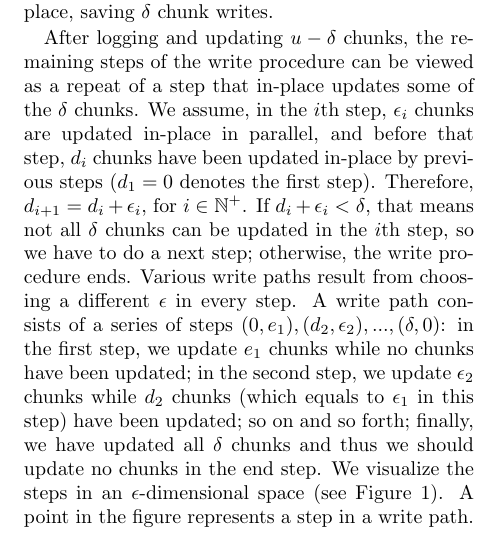
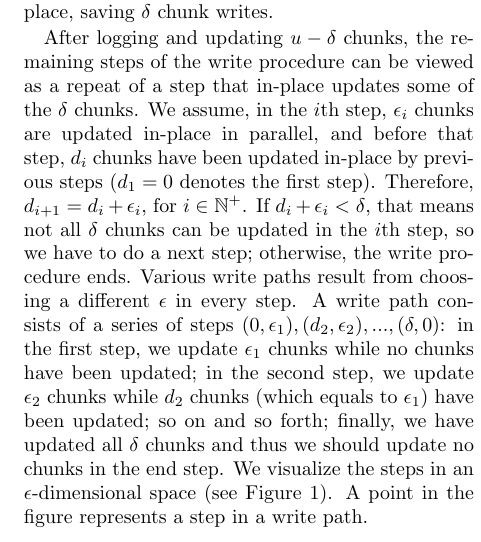
Before and after one commit to anonymous-researcher/faw-doc, a LaTeX document (protocol.tex): part of one column of page 1 of 3, cut so that both start at the same text. Compiled offline with pdfLaTeX.

Commit message:
Fix typo

```diff
--- a/protocol.tex
+++ b/protocol.tex
@@ -47,7 +47,7 @@ After logging and updating $u - \delta$ chunks, the remaining steps of the write
 We assume, in the $i$th step, $\epsilon_i$ chunks are updated in-place in parallel, and before that step, $d_i$ chunks have been updated in-place by previous steps ($d_1=0$ denotes the first step).
 Therefore, $d_{i+1} = d_i + \epsilon_i$, for $i \in \mathbb{N}^{+}$. If $d_i + \epsilon_i < \delta$, that means not all $\delta$ chunks can be updated in the $i$th step, so we have to do a next step; otherwise, the write procedure ends.
 Various write paths result from choosing a different $\epsilon$ in every step.
-A write path consists of a series of steps $(0, e_1), (d_2, \epsilon_2), ..., (\delta, 0)$: in the first step, we update $e_1$ chunks while no chunks have been updated; in the second step, we update $\epsilon_2$ chunks while $d_2$ chunks (which equals to $\epsilon_1$ in this step) have been updated; so on and so forth; finally, we have updated all $\delta$ chunks and thus we should update no chunks in the end step.
+A write path consists of a series of steps $(0, \epsilon_1), (d_2, \epsilon_2), ..., (\delta, 0)$: in the first step, we update $\epsilon_1$ chunks while no chunks have been updated; in the second step, we update $\epsilon_2$ chunks while $d_2$ chunks (which equals to $\epsilon_1$) have been updated; so on and so forth; finally, we have updated all $\delta$ chunks and thus we should update no chunks in the end step.
 We visualize the steps in an $\epsilon$-dimensional space (see Figure~\ref{fig:d-e-space}).
 A point in the figure represents a step in a write path.
 
```
Also changed, not shown: protocol.pdf.
